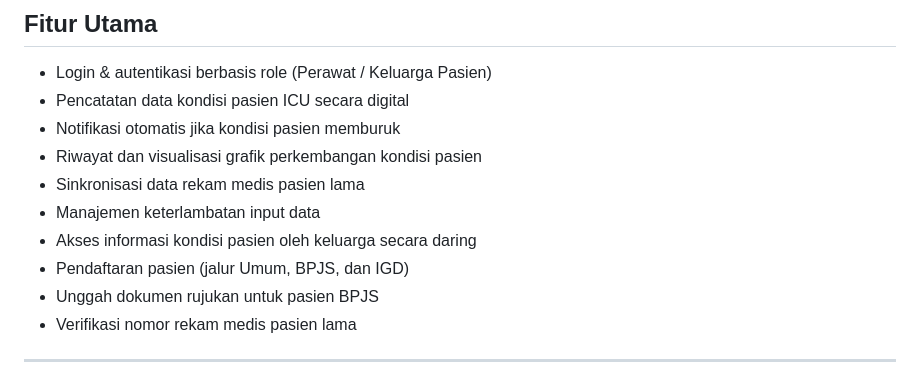
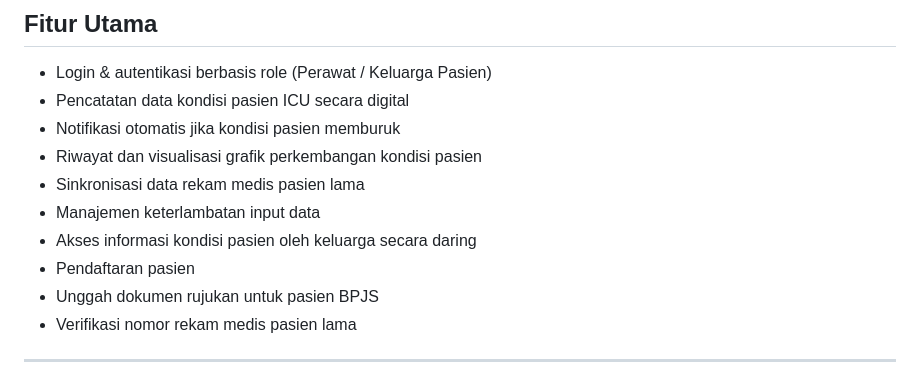
Before and after one commit to rizkisunarko/sigap-project, a Markdown page: README.md, the part around the change. Drawn GitHub-style.

Commit message:
Update patient registration section in README

```diff
--- a/README.md
+++ b/README.md
@@ -24,7 +24,7 @@ Sistem informasi berbasis web untuk pengelolaan data pasien ICU, pencatatan kond
 - Sinkronisasi data rekam medis pasien lama
 - Manajemen keterlambatan input data
 - Akses informasi kondisi pasien oleh keluarga secara daring
-- Pendaftaran pasien (jalur Umum, BPJS, dan IGD)
+- Pendaftaran pasien
 - Unggah dokumen rujukan untuk pasien BPJS
 - Verifikasi nomor rekam medis pasien lama
 
```
